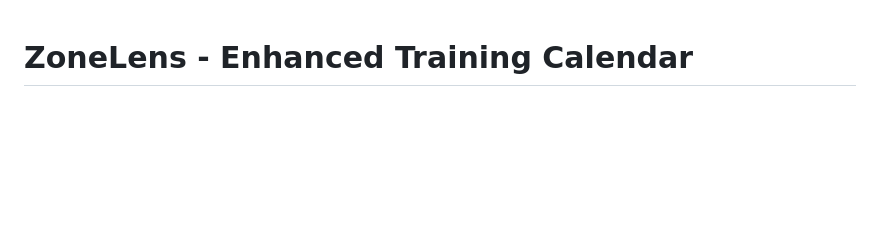
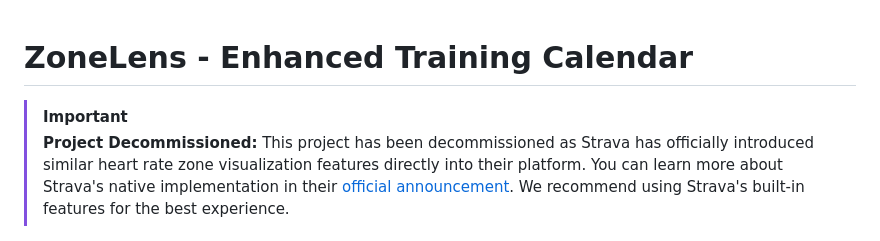
Before and after one commit to stancld/zonelens, a Markdown page: README.md, the part around the change. Drawn GitHub-style; blank space fills up the shorter version.

Commit message:
Decommission the project

```diff
--- a/README.md
+++ b/README.md
@@ -1,4 +1,7 @@
 # ZoneLens - Enhanced Training Calendar
+
+> [!IMPORTANT]
+> **Project Decommissioned:** This project has been decommissioned as Strava has officially introduced similar heart rate zone visualization features directly into their platform. You can learn more about Strava's native implementation in their [official announcement](https://press.strava.com/articles/strava-continues-to-accelerate-innovation-with-new-features-designed-for). We recommend using Strava's built-in features for the best experience.
 
 <div align="center">
   <a href="https://strava-zones.com" target="_blank">
```
